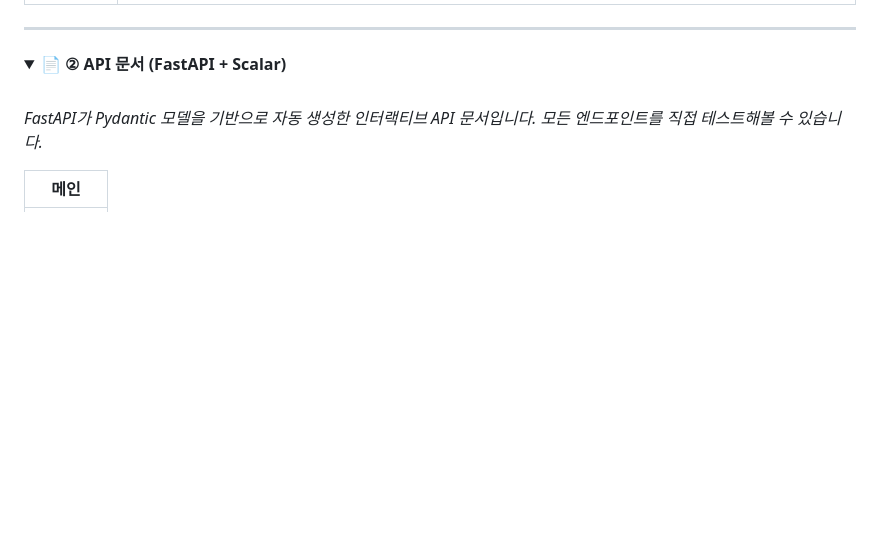
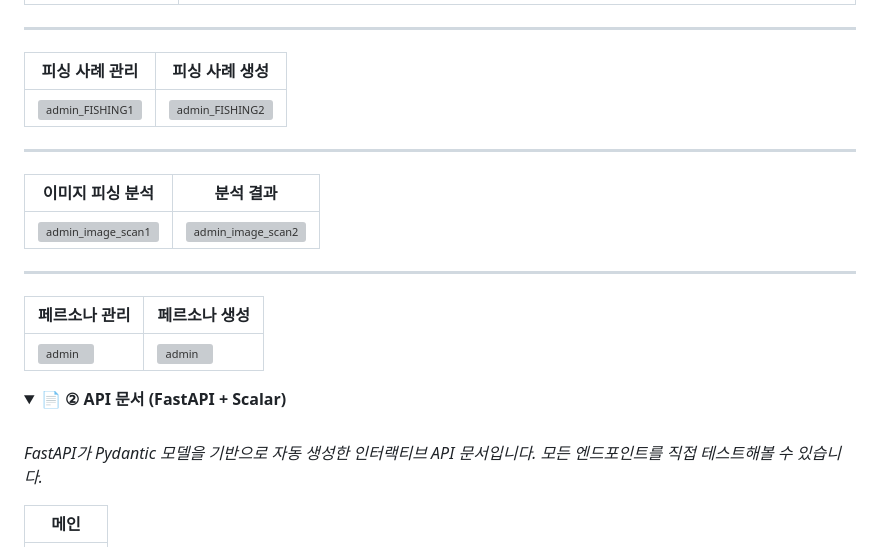
Before and after one commit to meongtamjeongai/meongtamjeongai, a Markdown page: README.md, the part around one of its changes. GitHub-like rendering; folded sections open; blank space fills up the shorter version; grey boxes are pictures that could not be loaded.

```diff
--- a/README.md
+++ b/README.md
@@ -59,5 +59,21 @@
 
 ---
+
+| 피싱 사례 관리 | 피싱 사례 생성 |
+|---|---|
+| ![admin_FISHING1](admin/admin_FISHING1.PNG) | ![admin_FISHING2](admin/admin_FISHING2.PNG) |
+
+---
+
+| 이미지 피싱 분석 | 분석 결과 |
+|---|---|
+| ![admin_image_scan1](admin/admin_image_scan1.PNG) | ![admin_image_scan2](admin/admin_image_scan2.PNG) |
+
+---
+
+| 페르소나 관리 | 페르소나 생성 |
+|---|---|
+| ![admin](admin/admin_persona1.PNG) | ![admin](admin/admin_persona2.PNG) |
 
 </details>
 
```
Also changed, not shown: other parts of README.md (+1 -1 lines).
